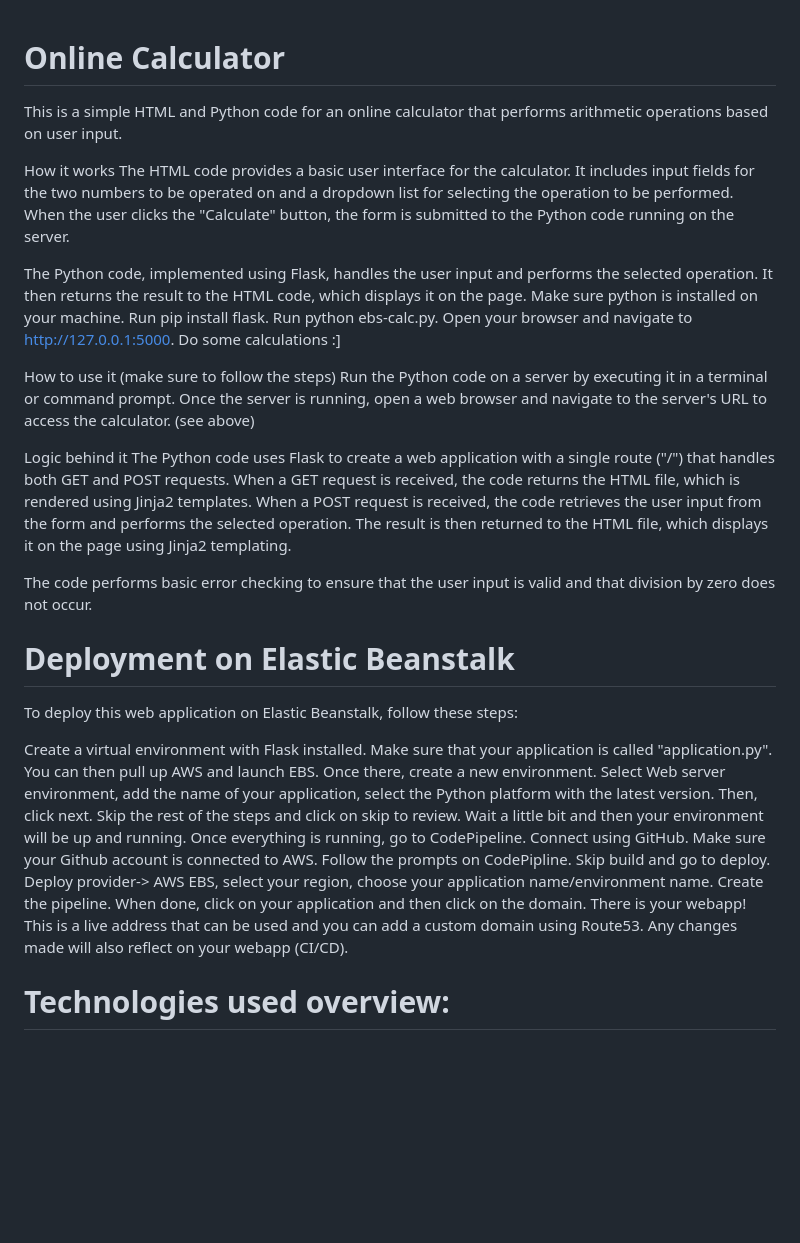
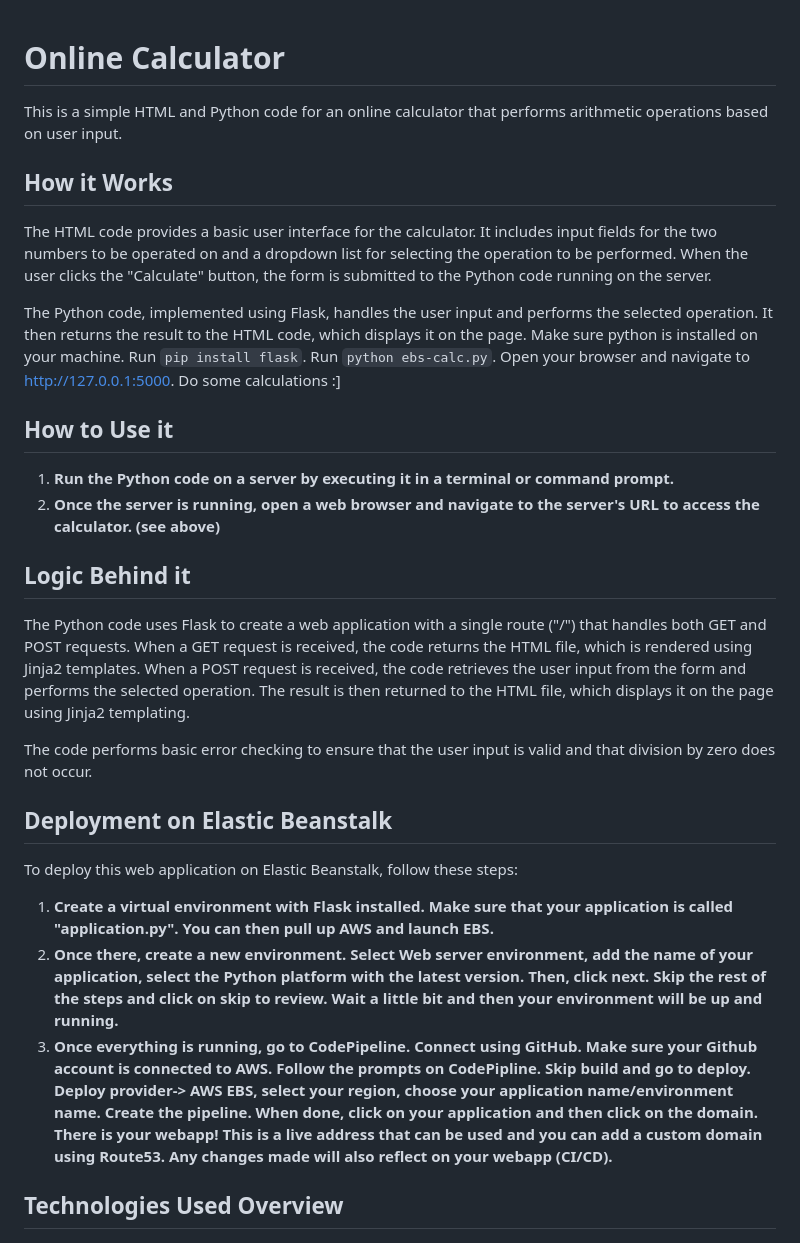
Before and after one commit to PendingUsername/dockerapp, a Markdown page: README.md, the part around one of its changes. Drawn GitHub-style; blank space fills up the shorter version.

```diff
--- a/README.md
+++ b/README.md
@@ -1,24 +1,34 @@
 # Online Calculator
+
 This is a simple HTML and Python code for an online calculator that performs arithmetic operations based on user input.
 
-How it works
+## How it Works
+
 The HTML code provides a basic user interface for the calculator. It includes input fields for the two numbers to be operated on and a dropdown list for selecting the operation to be performed. When the user clicks the "Calculate" button, the form is submitted to the Python code running on the server.
 
-The Python code, implemented using Flask, handles the user input and performs the selected operation. It then returns the result to the HTML code, which displays it on the page. Make sure python is installed on your machine. Run pip install flask. Run python ebs-calc.py. Open your browser and navigate to http://127.0.0.1:5000. Do some calculations :]
+The Python code, implemented using Flask, handles the user input and performs the selected operation. It then returns the result to the HTML code, which displays it on the page. Make sure python is installed on your machine. Run `pip install flask`. Run `python ebs-calc.py`. Open your browser and navigate to http://127.0.0.1:5000. Do some calculations :]
 
-How to use it (make sure to follow the steps)
-Run the Python code on a server by executing it in a terminal or command prompt. Once the server is running, open a web browser and navigate to the server's URL to access the calculator. (see above)
+## How to Use it
 
-Logic behind it
+1. **Run the Python code on a server by executing it in a terminal or command prompt.**
+2. **Once the server is running, open a web browser and navigate to the server's URL to access the calculator. (see above)**
+
+## Logic Behind it
+
 The Python code uses Flask to create a web application with a single route ("/") that handles both GET and POST requests. When a GET request is received, the code returns the HTML file, which is rendered using Jinja2 templates. When a POST request is received, the code retrieves the user input from the form and performs the selected operation. The result is then returned to the HTML file, which displays it on the page using Jinja2 templating.
 
 The code performs basic error checking to ensure that the user input is valid and that division by zero does not occur.
 
-# Deployment on Elastic Beanstalk
+## Deployment on Elastic Beanstalk
+
 To deploy this web application on Elastic Beanstalk, follow these steps:
 
-Create a virtual environment with Flask installed. Make sure that your application is called "application.py". You can then pull up AWS and launch EBS. Once there, create a new environment. Select Web server environment, add the name of your application, select the Python platform with the latest version. Then, click next. Skip the rest of the steps and click on skip to review. Wait a little bit and then your environment will be up and running. Once everything is running, go to CodePipeline. Connect using GitHub. Make sure your Github account is connected to AWS. Follow the prompts on CodePipline. Skip build and go to deploy. Deploy provider-> AWS EBS, select your region, choose your application name/environment name. Create the pipeline. When done, click on your application and then click on the domain. There is your webapp! This is a live address that can be used and you can add a custom domain using Route53. Any changes made will also reflect on your webapp (CI/CD).
-# Technologies used overview:
+1. **Create a virtual environment with Flask installed. Make sure that your application is called "application.py". You can then pull up AWS and launch EBS.**
+2. **Once there, create a new environment. Select Web server environment, add the name of your application, select the Python platform with the latest version. Then, click next. Skip the rest of the steps and click on skip to review. Wait a little bit and then your environment will be up and running.**
+3. **Once everything is running, go to CodePipeline. Connect using GitHub. Make sure your Github account is connected to AWS. Follow the prompts on CodePipline. Skip build and go to deploy. Deploy provider-> AWS EBS, select your region, choose your application name/environment name. Create the pipeline. When done, click on your application and then click on the domain. There is your webapp! This is a live address that can be used and you can add a custom domain using Route53. Any changes made will also reflect on your webapp (CI/CD).**
+
+## Technologies Used Overview
+
 ![HTML](./images/HTML.png)
 ![CSS](./images/CSS.png)
 ![Python](./images/Python.png)
```
Also changed, not shown: other parts of README.md (+6 -23 lines).
